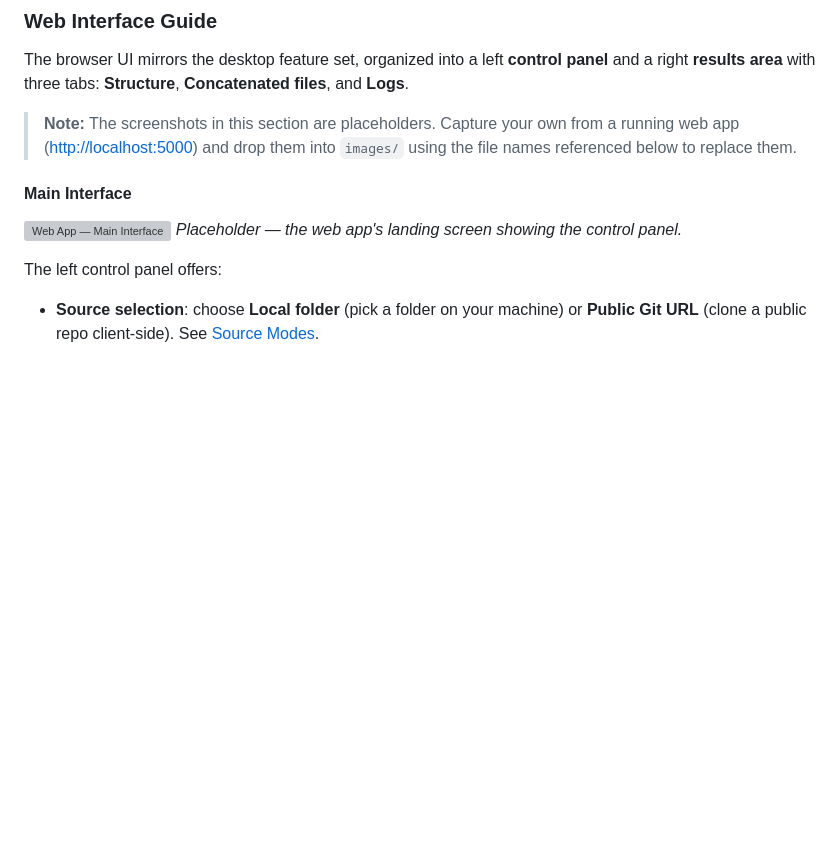
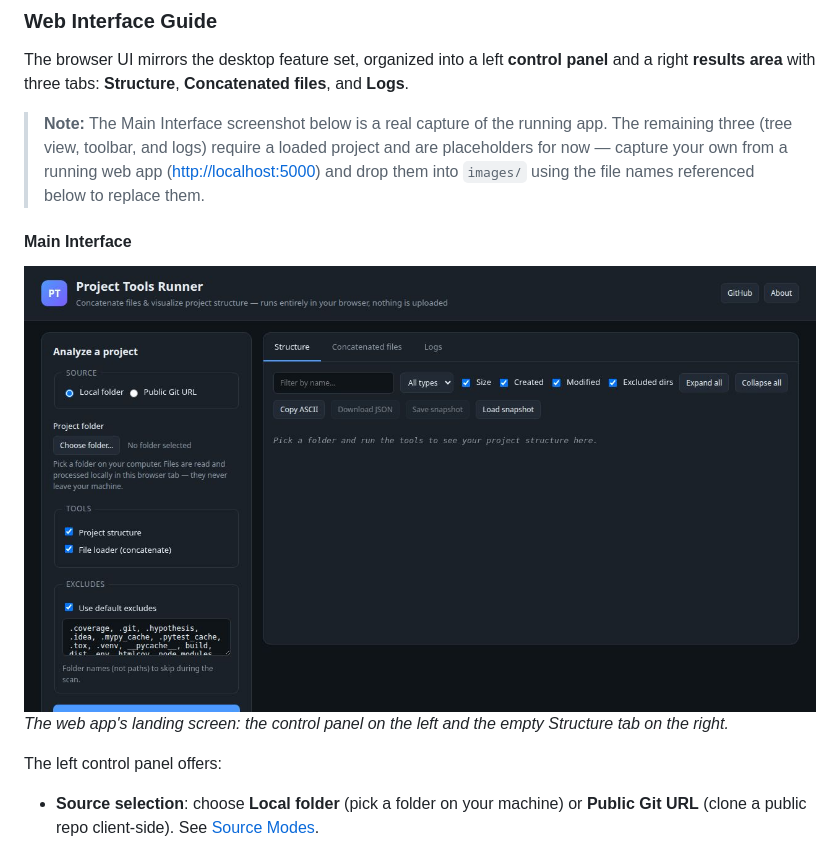
Before and after one commit to sidbetatester/AI-Dev-Kit, a Markdown page: Readme.md, the part around the change. Drawn GitHub-style; pictures changed too: images/Screenshot_Web_1_Main.png (added); blank space fills up the shorter version; grey boxes are pictures that could not be loaded.

Commit message:
Add real screenshot for web app main interface to documentation
Update README.md to reflect that Screenshot_Web_1_Main.png is a real capture, not a placeholder, and adjust the corresponding caption.

```diff
--- a/Readme.md
+++ b/Readme.md
@@ -269,15 +269,17 @@ The browser UI mirrors the desktop feature set, organized into a left **control
 and a right **results area** with three tabs: **Structure**, **Concatenated files**, and
 **Logs**.
 
-> **Note:** The screenshots in this section are placeholders. Capture your own from a
-> running web app (<http://localhost:5000>) and drop them into `images/` using the file
-> names referenced below to replace them.
+> **Note:** The Main Interface screenshot below is a real capture of the running app.
+> The remaining three (tree view, toolbar, and logs) require a loaded project and are
+> placeholders for now — capture your own from a running web app
+> (<http://localhost:5000>) and drop them into `images/` using the file names referenced
+> below to replace them.
 
 <a id="main-interface-web"></a>
 #### Main Interface
 
 ![Web App — Main Interface](images/Screenshot_Web_1_Main.png)
-*Placeholder — the web app's landing screen showing the control panel.*
+*The web app's landing screen: the control panel on the left and the empty Structure tab on the right.*
 
 The left control panel offers:
 - **Source selection**: choose **Local folder** (pick a folder on your machine) or
```
